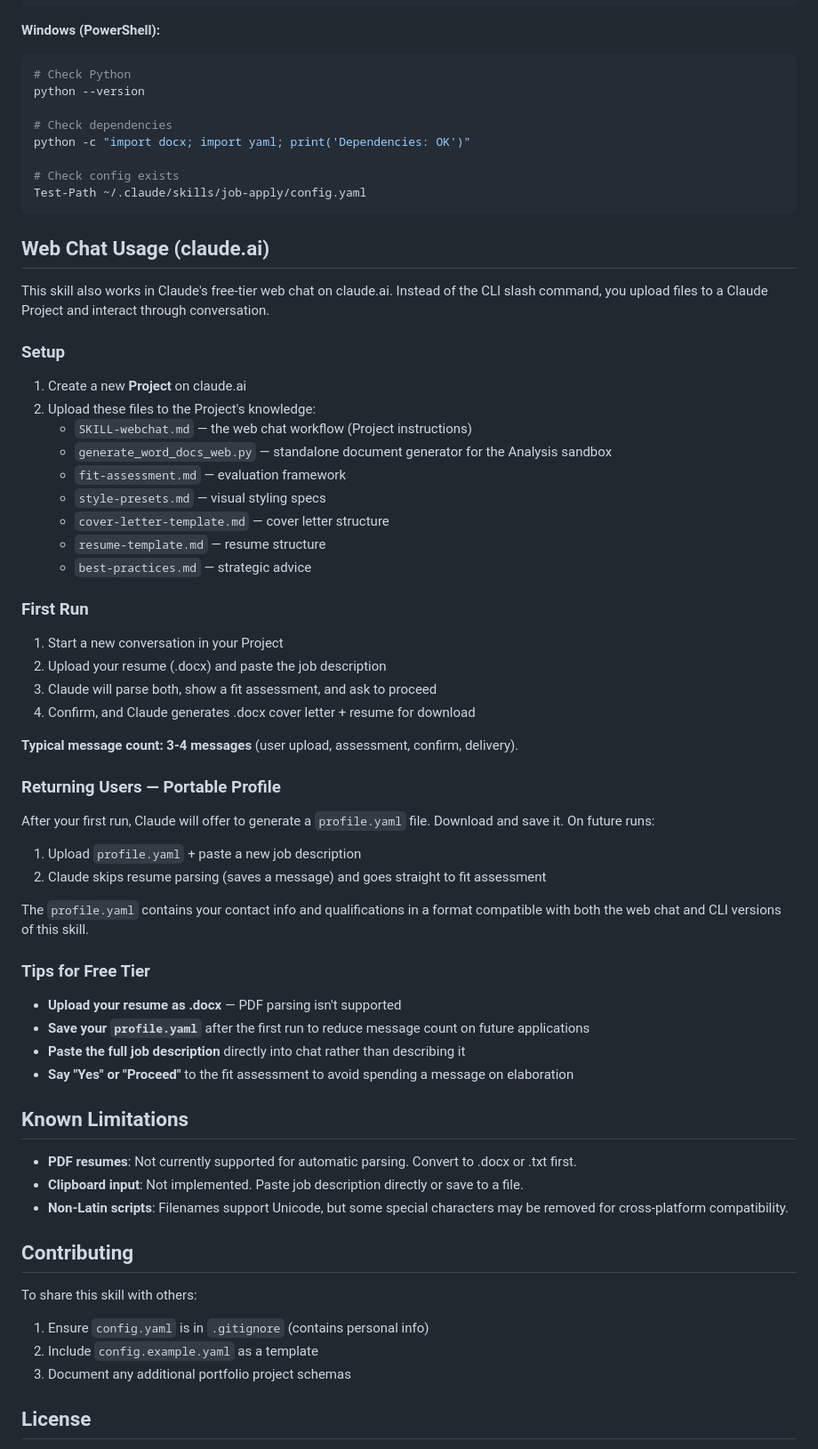
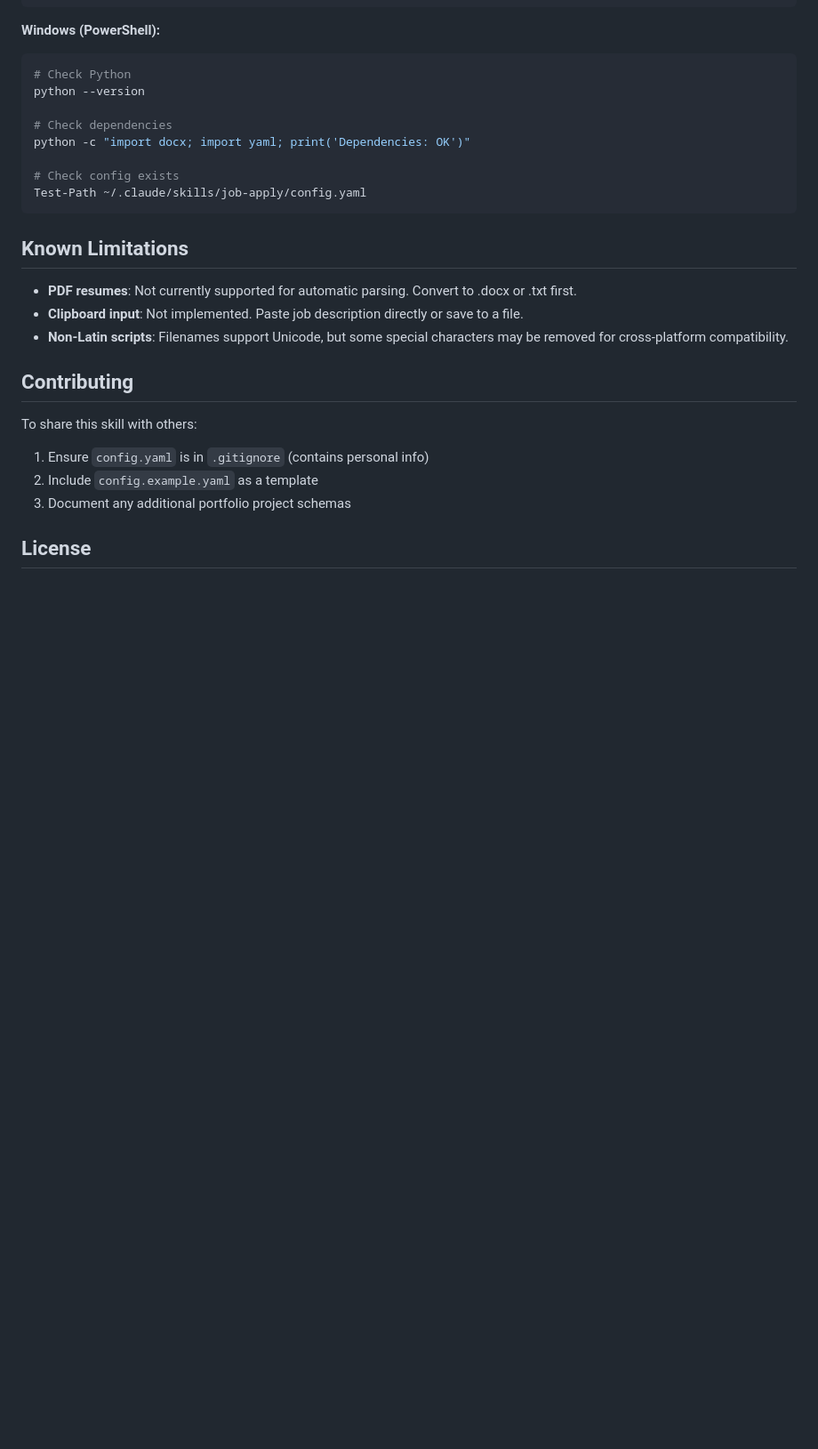
Before and after one commit to PrairieAster-Ai/claude-code-skills, a Markdown page: skills/job-apply/README.md, the part around one of its changes. Shown at 89% size. GitHub-like rendering; blank space fills up the shorter version.

````diff
--- a/skills/job-apply/README.md
+++ b/skills/job-apply/README.md
@@ -424,47 +493,6 @@ python -c "import docx; import yaml; print('Dependencies: OK')"
 Test-Path ~/.claude/skills/job-apply/config.yaml
 ```
 
-## Web Chat Usage (claude.ai)
-
-This skill also works in Claude's free-tier web chat on claude.ai. Instead of the CLI slash command, you upload files to a Claude Project and interact through conversation.
-
-### Setup
-
-1. Create a new **Project** on claude.ai
-2. Upload these files to the Project's knowledge:
-   - `SKILL-webchat.md` — the web chat workflow (Project instructions)
-   - `generate_word_docs_web.py` — standalone document generator for the Analysis sandbox
-   - `fit-assessment.md` — evaluation framework
-   - `style-presets.md` — visual styling specs
-   - `cover-letter-template.md` — cover letter structure
-   - `resume-template.md` — resume structure
-   - `best-practices.md` — strategic advice
-
-### First Run
-
-1. Start a new conversation in your Project
-2. Upload your resume (.docx) and paste the job description
-3. Claude will parse both, show a fit assessment, and ask to proceed
-4. Confirm, and Claude generates .docx cover letter + resume for download
-
-**Typical message count: 3-4 messages** (user upload, assessment, confirm, delivery).
-
-### Returning Users — Portable Profile
-
-After your first run, Claude will offer to generate a `profile.yaml` file. Download and save it. On future runs:
-
-1. Upload `profile.yaml` + paste a new job description
-2. Claude skips resume parsing (saves a message) and goes straight to fit assessment
-
-The `profile.yaml` contains your contact info and qualifications in a format compatible with both the web chat and CLI versions of this skill.
-
-### Tips for Free Tier
-
-- **Upload your resume as .docx** — PDF parsing isn't supported
-- **Save your `profile.yaml`** after the first run to reduce message count on future applications
-- **Paste the full job description** directly into chat rather than describing it
-- **Say "Yes" or "Proceed"** to the fit assessment to avoid spending a message on elaboration
-
 ## Known Limitations
 
 - **PDF resumes**: Not currently supported for automatic parsing. Convert to .docx or .txt first.
````
Also changed, not shown: other parts of skills/job-apply/README.md (+75 -6 lines), README.md (+27 -0 lines).
